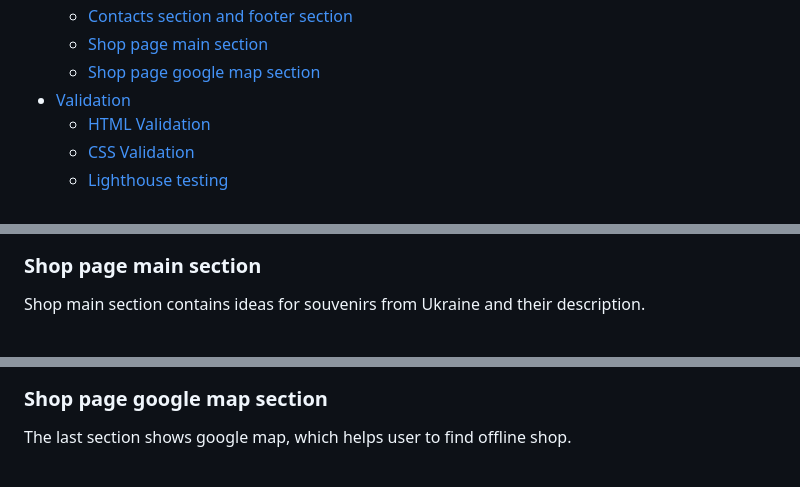
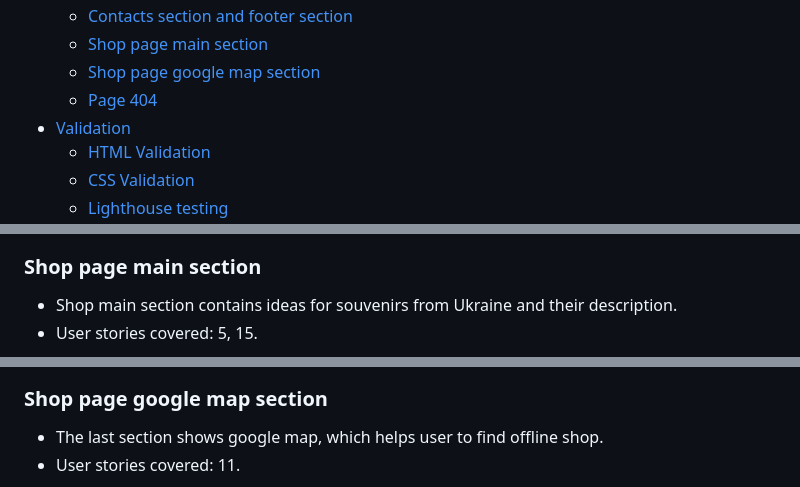
Before and after one commit to Viacheslav1510/Portfolio_Project_1-Explore_Ukraine, a Markdown page: README.md, 3 parts joined by grey strips. GitHub-like rendering; blank space fills up the shorter version.

```diff
--- a/README.md
+++ b/README.md
@@ -35,6 +35,7 @@ Discover Ukraine is a website for tourists who want to go on a trip to Ukraine.
   - [Contacts section and footer section](#contacts-section-and-footer-section)
   - [Shop page main section](#shop-page-main-section)
   - [Shop page google map section](#shop-page-google-map-section)
+  - [Page 404](#page-404)
 - [Validation](#validation)
   - [HTML Validation](#html-validation)
   - [CSS Validation](#css-validation)
@@ -168,9 +175,11 @@ Footer contains icon links to social media.
 <img src="docs/features/feature-contacts.png" alt="Website Contacts"/>
 
 ### Shop page main section
-Shop main section contains ideas for souvenirs from Ukraine and their description.
+- Shop main section contains ideas for souvenirs from Ukraine and their description.
+- User stories covered: 5, 15.
 <img src="docs/features/feature-shop-header.png" />
 
 ### Shop page google map section
-The last section shows google map, which helps user to find offline shop.
+- The last section shows google map, which helps user to find offline shop.
+- User stories covered: 11.
 <img src="docs/features/feature-shop-map.png"/>
```
Also changed, not shown: other parts of README.md (+21 -10 lines), docs/features/feature-404-page.png (added).
